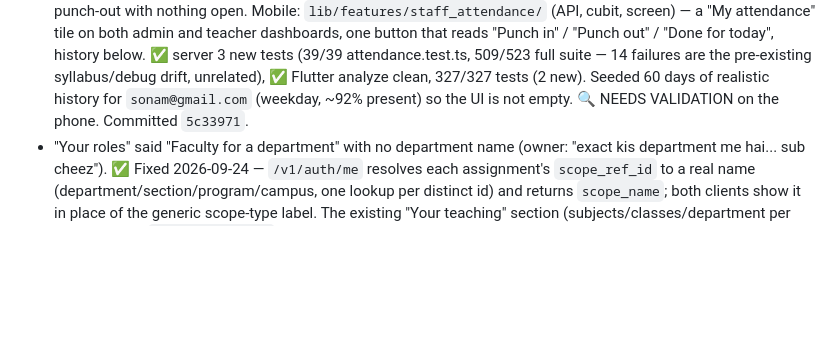
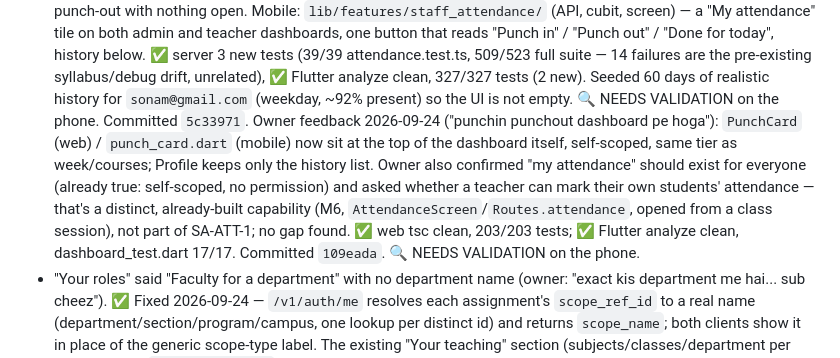
Before and after one commit to nirvok07/collegeERP, a Markdown page: PROJECT_STATE.md, the part around the change. Rendered like a GitHub page; blank space fills up the shorter version.

Commit message:
Tracker: SA-ATT-1 dashboard move committed, confirm teacher attendance-marking already exists
Co-Authored-By: Claude Sonnet 5 <noreply@anthropic.com>

```diff
--- a/PROJECT_STATE.md
+++ b/PROJECT_STATE.md
@@ -769,7 +769,14 @@ style (`assets/*.jpeg`); bottom navigation removed; light theme only.
   history below. ✅ server 3 new tests (39/39 attendance.test.ts, 509/523 full suite — 14 failures are
   the pre-existing syllabus/debug drift, unrelated), ✅ Flutter analyze clean, 327/327 tests (2 new).
   Seeded 60 days of realistic history for `sonam@gmail.com` (weekday, ~92% present) so the UI is not
-  empty. 🔍 NEEDS VALIDATION on the phone. Committed `5c33971`.
+  empty. 🔍 NEEDS VALIDATION on the phone. Committed `5c33971`. Owner feedback 2026-09-24 ("punchin
+  punchout dashboard pe hoga"): `PunchCard` (web) / `punch_card.dart` (mobile) now sit at the top of
+  the dashboard itself, self-scoped, same tier as week/courses; Profile keeps only the history list.
+  Owner also confirmed "my attendance" should exist for everyone (already true: self-scoped, no
+  permission) and asked whether a teacher can mark their own students' attendance — that's a distinct,
+  already-built capability (M6, `AttendanceScreen`/`Routes.attendance`, opened from a class session),
+  not part of SA-ATT-1; no gap found. ✅ web tsc clean, 203/203 tests; ✅ Flutter analyze clean,
+  dashboard_test.dart 17/17. Committed `109eada`. 🔍 NEEDS VALIDATION on the phone.
 - "Your roles" said "Faculty for a department" with no department name (owner: "exact kis department
   me hai... sub cheez"). ✅ Fixed 2026-09-24 — `/v1/auth/me` resolves each assignment's `scope_ref_id`
   to a real name (department/section/program/campus, one lookup per distinct id) and returns
```
